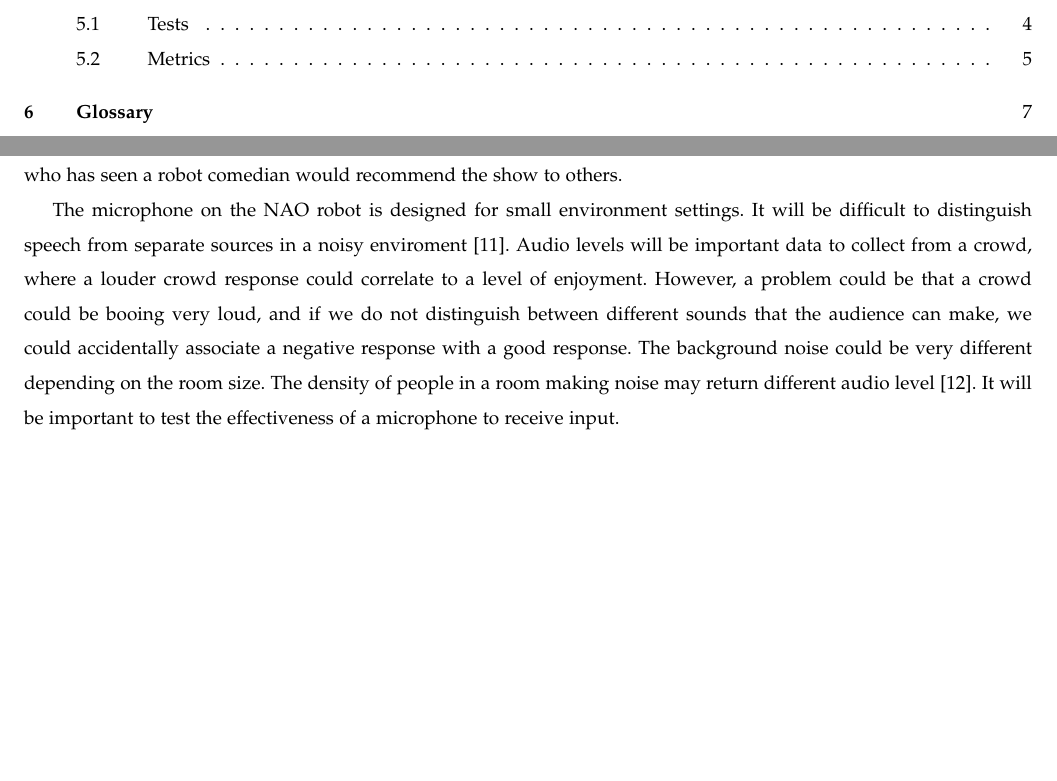
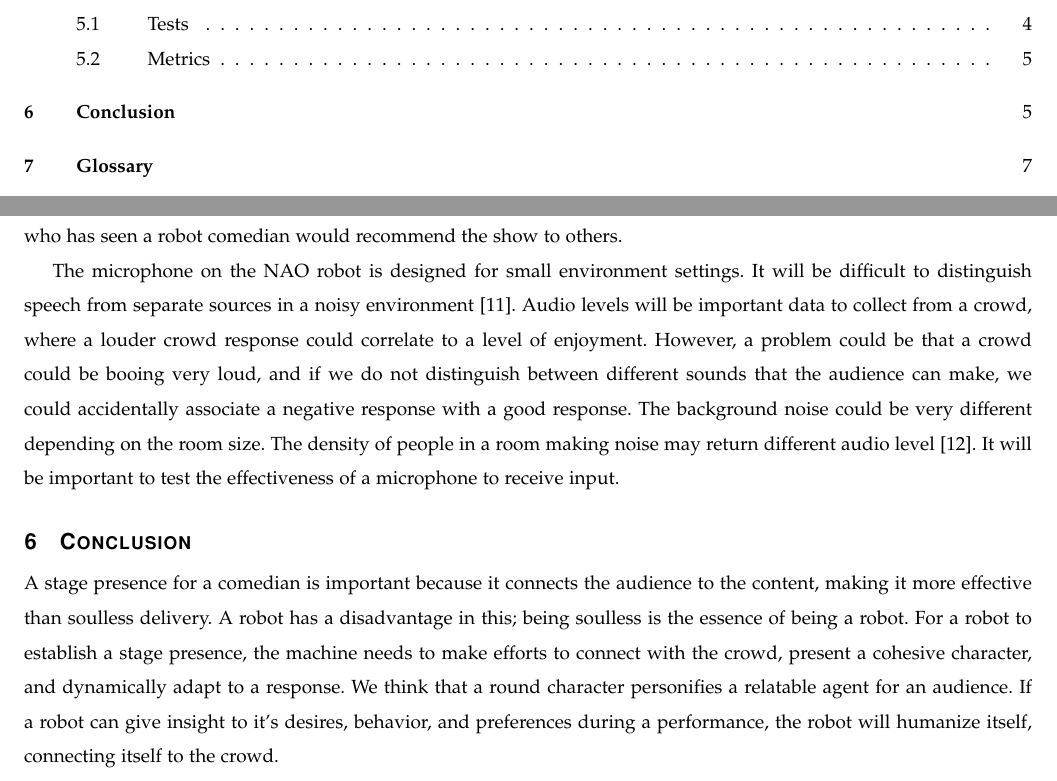
Before and after one commit to shinga/Making-an-Effective-Robot-Comedian, a LaTeX paper (docs/requirements_doc/requirements.tex): two parts of pages 2 and 6 of 9, joined at a grey line, cut so that both start at the same text, the shorter picture padded with empty space. Compiled offline with pdfLaTeX; a missing font is replaced by an installed copy or a similar font; a LaTeX package or settings file that is missing is left out.

Commit message:
Added a jumping-off-point for the conclusion

```diff
--- a/docs/requirements_doc/requirements.tex
+++ b/docs/requirements_doc/requirements.tex
@@ -199,7 +199,12 @@ To evaluate the effectiveness of our robot comedian, we will measure the respons
 
 As each set will derive content from the three research questions, we need to measure the effectiveness of each portion compared across the 6 performances. The survey that the audience members take after the show will gauge the response to sections. Additionally, there will need to be questions to establish a pretense of how an audience member felt before the show, and how the performance has influenced their opinions of robot comedy. We want to see if someone who has seen a robot comedian would recommend the show to others.
 
-The microphone on the NAO robot is designed for small environment settings. It will be difficult to distinguish speech from separate sources in a noisy enviroment \cite{alsounddetection}. Audio levels will be important data to collect from a crowd, where a louder crowd response could correlate to a level of enjoyment. However, a problem could be that a crowd could be booing very loud, and if we do not distinguish between different sounds that the audience can make, we could accidentally associate a negative response with a good response. The background noise could be very different depending on the room size. The density of people in a room making noise may return different audio level \cite{alsoundlocalization}. It will be important to test the effectiveness of a microphone to receive input.
+The microphone on the NAO robot is designed for small environment settings. It will be difficult to distinguish speech from separate sources in a noisy environment \cite{alsounddetection}. Audio levels will be important data to collect from a crowd, where a louder crowd response could correlate to a level of enjoyment. However, a problem could be that a crowd could be booing very loud, and if we do not distinguish between different sounds that the audience can make, we could accidentally associate a negative response with a good response. The background noise could be very different depending on the room size. The density of people in a room making noise may return different audio level \cite{alsoundlocalization}. It will be important to test the effectiveness of a microphone to receive input.
+
+\section{Conclusion}
+A stage presence for a comedian is important because it connects the audience to the content, making it more effective than soulless delivery. A robot has a disadvantage in this; being soulless is the essence of being a robot. For a robot to establish a stage presence, the machine needs to make efforts to connect with the crowd, present a cohesive character, and dynamically adapt to a response. We think that a round character personifies a relatable agent for an audience. If a robot can give insight to it's desires, behavior, and preferences during a performance, the robot will humanize itself, connecting itself to the crowd.
+
+
 \pagebreak
 \begin{landscape}
 
```
